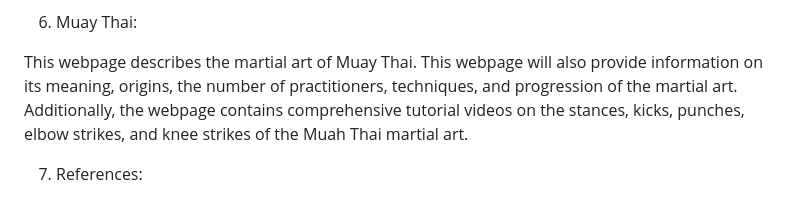
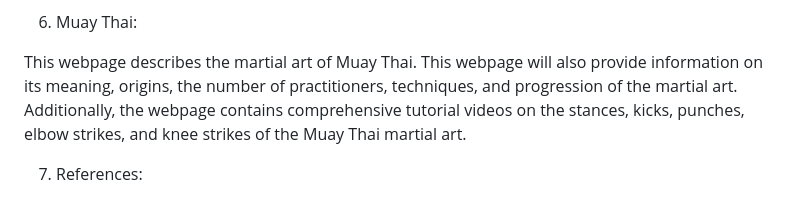
Before and after one commit to DavidHermosi/WDProjLiCristobalHermoso, a Markdown page: README.md, the part around the change. GitHub-like rendering.

Commit message:
readme pt2

```diff
--- a/README.md
+++ b/README.md
@@ -38,7 +38,7 @@
 
 6. Muay Thai:
 <p>
-  This webpage describes the martial art of Muay Thai. This webpage will also provide information on its meaning, origins, the number of practitioners, techniques, and progression of the martial art.  Additionally, the webpage contains comprehensive tutorial videos on the stances, kicks, punches, elbow strikes, and knee strikes of the Muah Thai martial art.
+  This webpage describes the martial art of Muay Thai. This webpage will also provide information on its meaning, origins, the number of practitioners, techniques, and progression of the martial art.  Additionally, the webpage contains comprehensive tutorial videos on the stances, kicks, punches, elbow strikes, and knee strikes of the Muay Thai martial art.
 </p>
 
 7. References:
```
